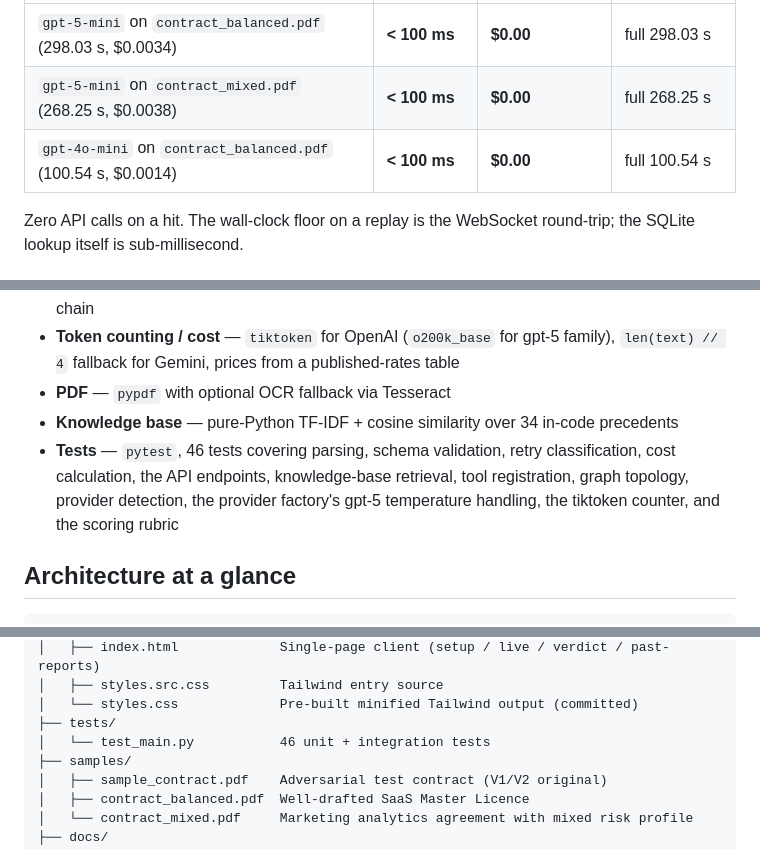
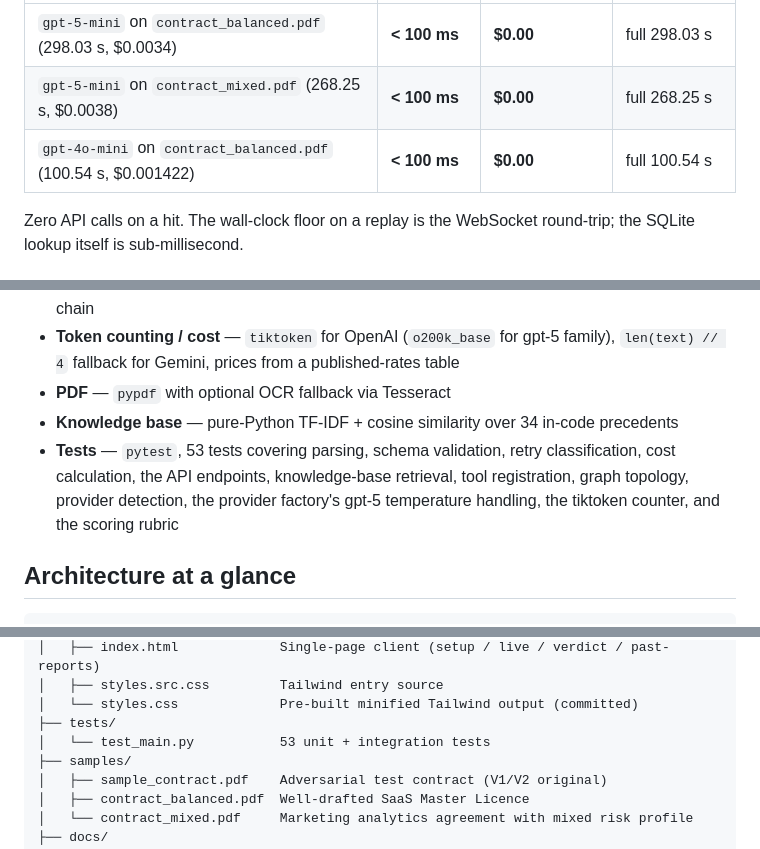
Before and after one commit to Abdullah-373/The-Aegis, a Markdown page: README.md, 3 parts joined by grey strips. Rendered like a GitHub page.

Commit message:
Fix three stale numbers: README test count and cache-replay cost precision
1. README line 151 and line 207: '46 tests' to '53 tests'. The test
   suite grew during V3 work but the README never caught up. Verified
   against pytest --collect-only which reports 53 tests in
   tests/test_main.py.

2. README line 98 cache-replay table: gpt-4o-mini row showed
   $0.0014 while the main benchmark table on line 85 (and the
   committed JSON at docs/sample_verdicts/contract_balanced__gpt-4o-mini.json)
   shows $0.001422. Same JSON, same run, two precisions across the
   same README. Aligned the cache table to $0.001422.

3. docs/REPORT.md section 6.3 cache-replay table: identical
   inconsistency for the same gpt-4o-mini row. Fixed to $0.001422
   to match the section 6.2 main table and the JSON.

The 46 vs 53 number was a real stale claim. The $0.0014 vs
$0.001422 was a precision mismatch within the same document - not
strictly wrong but an honest auditor would flag it. Both gone now.

```diff
--- a/README.md
+++ b/README.md
@@ -95,7 +95,7 @@ A second click on the same PDF and the same model returns from the SQLite cache:
 |---------------------------------------------|--------------|---------------------|---------------|
 | `gpt-5-mini` on `contract_balanced.pdf` (298.03 s, $0.0034)  | **< 100 ms** | **$0.00** | full 298.03 s |
 | `gpt-5-mini` on `contract_mixed.pdf` (268.25 s, $0.0038)     | **< 100 ms** | **$0.00** | full 268.25 s |
-| `gpt-4o-mini` on `contract_balanced.pdf` (100.54 s, $0.0014) | **< 100 ms** | **$0.00** | full 100.54 s |
+| `gpt-4o-mini` on `contract_balanced.pdf` (100.54 s, $0.001422) | **< 100 ms** | **$0.00** | full 100.54 s |
 
 Zero API calls on a hit. The wall-clock floor on a replay is the WebSocket round-trip; the SQLite lookup itself is sub-millisecond.
 
@@ -148,7 +148,7 @@ The build scans the template for actual class usage and emits only those rules,
 - **Token counting / cost** — `tiktoken` for OpenAI (`o200k_base` for gpt-5 family), `len(text) // 4` fallback for Gemini, prices from a published-rates table
 - **PDF** — `pypdf` with optional OCR fallback via Tesseract
 - **Knowledge base** — pure-Python TF-IDF + cosine similarity over 34 in-code precedents
-- **Tests** — `pytest`, 46 tests covering parsing, schema validation, retry classification, cost calculation, the API endpoints, knowledge-base retrieval, tool registration, graph topology, provider detection, the provider factory's gpt-5 temperature handling, the tiktoken counter, and the scoring rubric
+- **Tests** — `pytest`, 53 tests covering parsing, schema validation, retry classification, cost calculation, the API endpoints, knowledge-base retrieval, tool registration, graph topology, provider detection, the provider factory's gpt-5 temperature handling, the tiktoken counter, and the scoring rubric
 
 ## Architecture at a glance
 
@@ -204,7 +204,7 @@ The app is built for **single-user, local-network use**. The defaults reflect th
 │   ├── styles.src.css         Tailwind entry source
 │   └── styles.css             Pre-built minified Tailwind output (committed)
 ├── tests/
-│   └── test_main.py           46 unit + integration tests
+│   └── test_main.py           53 unit + integration tests
 ├── samples/
 │   ├── sample_contract.pdf    Adversarial test contract (V1/V2 original)
 │   ├── contract_balanced.pdf  Well-drafted SaaS Master Licence
```
Also changed, not shown: docs/REPORT.md (+1 -1 lines).
